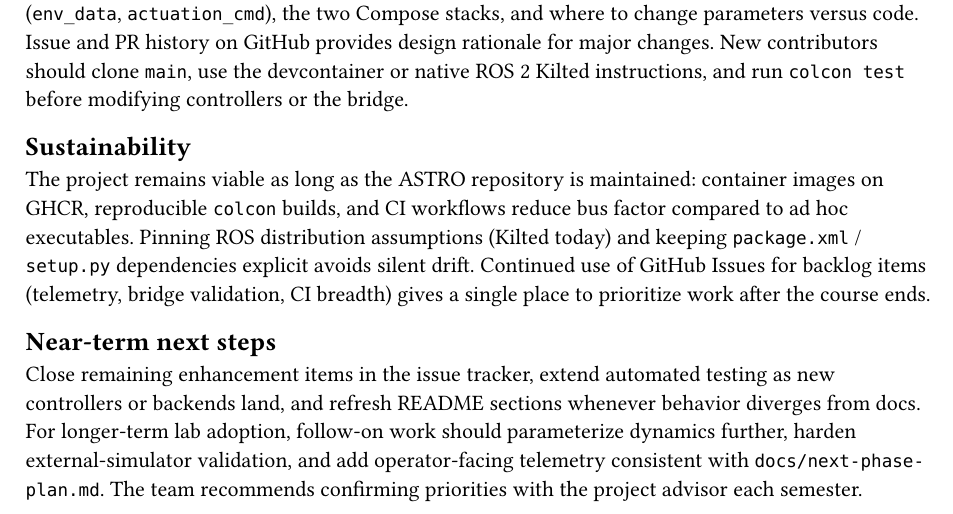
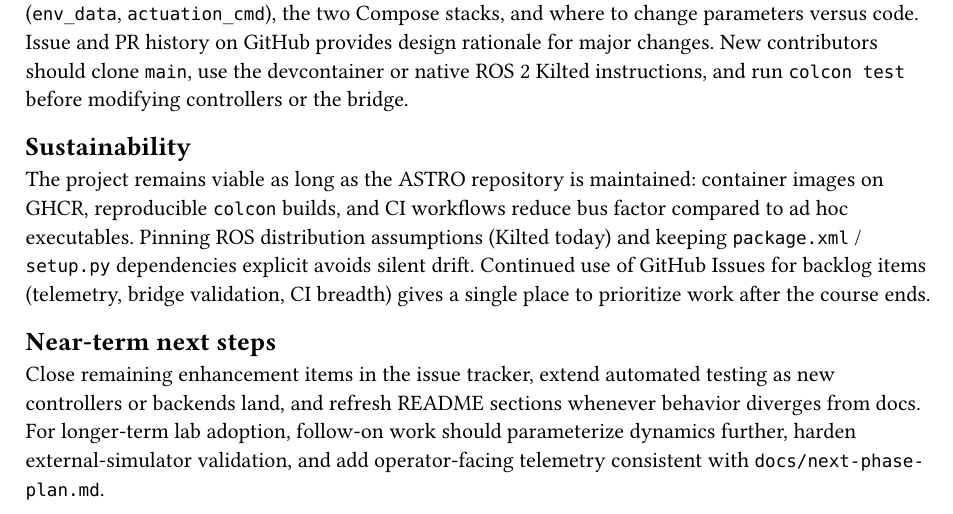
Before and after one commit to Accommodus/ASTRO, a Typst document (documentation/transition.typ): part of the page, cut so that both start at the same text. Compiled offline with Typst 0.15.

Commit message:
docs: clarify near-term next steps in transition plan for enhanced project guidance

```diff
--- a/documentation/transition.typ
+++ b/documentation/transition.typ
@@ -10,4 +10,4 @@ The project remains viable as long as the ASTRO repository is maintained: contai
 
 == Near-term next steps
 
-Close remaining enhancement items in the issue tracker, extend automated testing as new controllers or backends land, and refresh README sections whenever behavior diverges from docs. For longer-term lab adoption, follow-on work should parameterize dynamics further, harden external-simulator validation, and add operator-facing telemetry consistent with `docs/next-phase-plan.md`. The team recommends confirming priorities with the project advisor each semester.
+Close remaining enhancement items in the issue tracker, extend automated testing as new controllers or backends land, and refresh README sections whenever behavior diverges from docs. For longer-term lab adoption, follow-on work should parameterize dynamics further, harden external-simulator validation, and add operator-facing telemetry consistent with `docs/next-phase-plan.md`.
```
